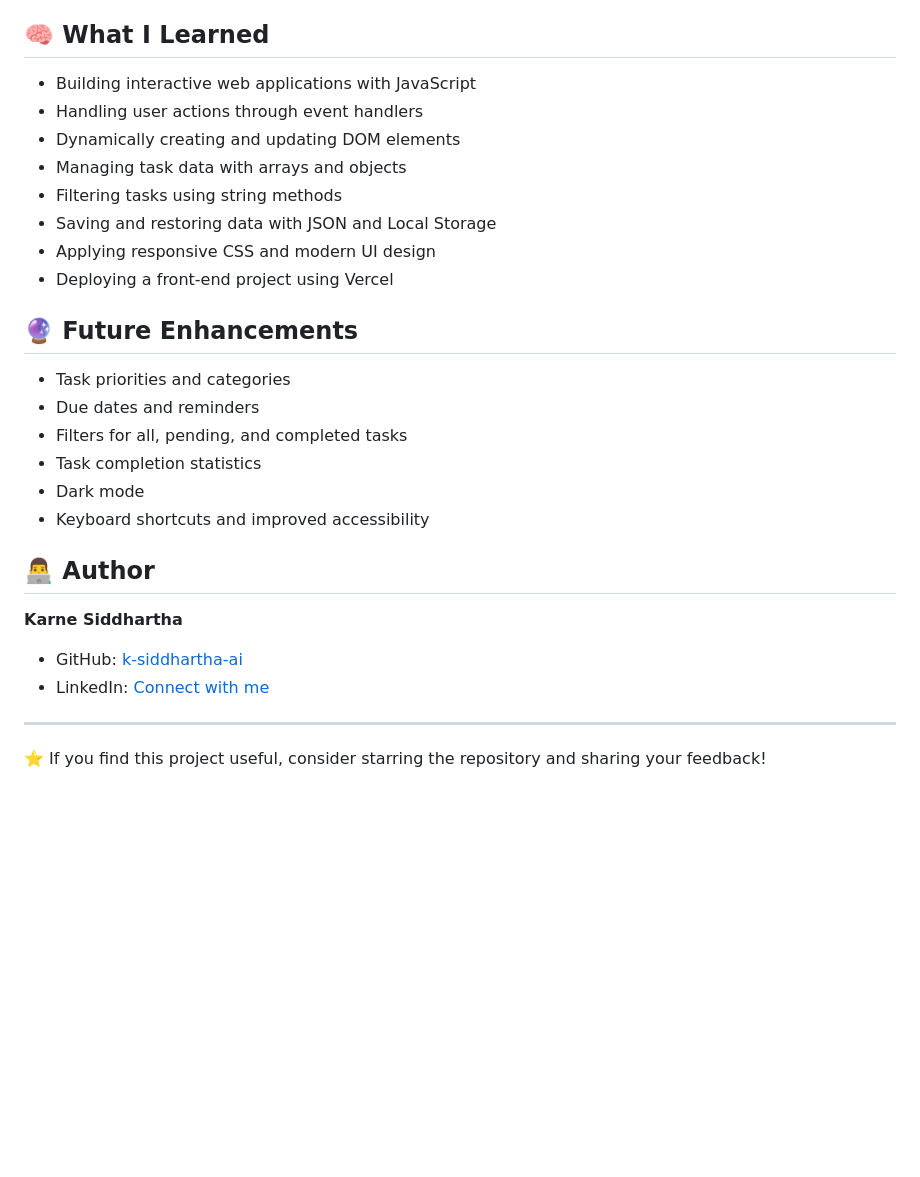
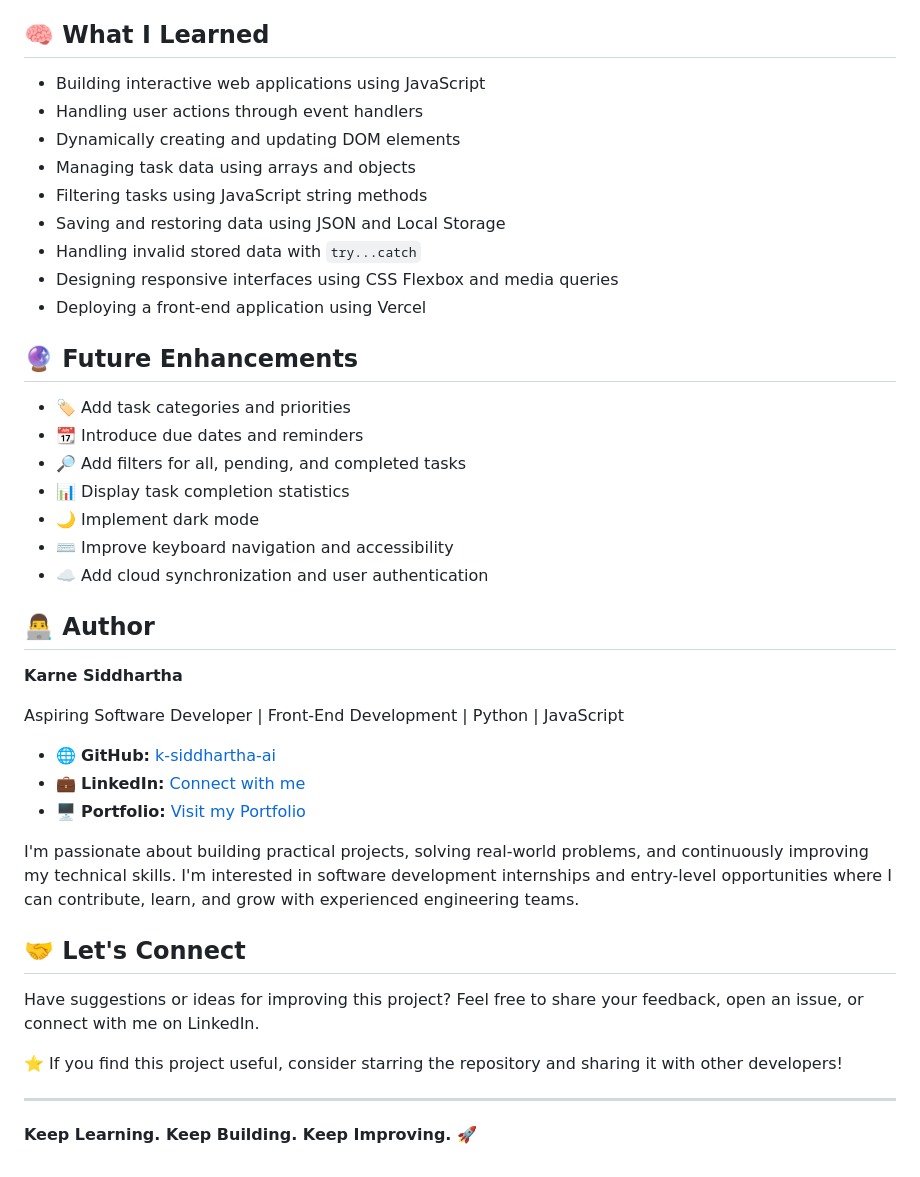
Before and after one commit to k-siddhartha-ai/todo-list-web-app, a Markdown page: README.md, the part around one of its changes. Rendered like a GitHub page; blank space fills up the shorter version.

Commit message:
Revise README for improved content and structure
Updated README to enhance clarity and add new features.

```diff
--- a/README.md
+++ b/README.md
@@ -63,31 +64,44 @@ No additional package installation or backend server is required.
 
 ## 🧠 What I Learned
 
-- Building interactive web applications with JavaScript
+- Building interactive web applications using JavaScript
 - Handling user actions through event handlers
 - Dynamically creating and updating DOM elements
-- Managing task data with arrays and objects
-- Filtering tasks using string methods
-- Saving and restoring data with JSON and Local Storage
-- Applying responsive CSS and modern UI design
-- Deploying a front-end project using Vercel
+- Managing task data using arrays and objects
+- Filtering tasks using JavaScript string methods
+- Saving and restoring data using JSON and Local Storage
+- Handling invalid stored data with `try...catch`
+- Designing responsive interfaces using CSS Flexbox and media queries
+- Deploying a front-end application using Vercel
 
 ## 🔮 Future Enhancements
 
-- Task priorities and categories
-- Due dates and reminders
-- Filters for all, pending, and completed tasks
-- Task completion statistics
-- Dark mode
-- Keyboard shortcuts and improved accessibility
+- 🏷️ Add task categories and priorities
+- 📆 Introduce due dates and reminders
+- 🔎 Add filters for all, pending, and completed tasks
+- 📊 Display task completion statistics
+- 🌙 Implement dark mode
+- ⌨️ Improve keyboard navigation and accessibility
+- ☁️ Add cloud synchronization and user authentication
 
 ## 👨‍💻 Author
 
 **Karne Siddhartha**
 
-- GitHub: [k-siddhartha-ai](https://github.com/k-siddhartha-ai)
-- LinkedIn: [Connect with me](https://www.linkedin.com/in/karne-siddhartha-163bb1369/)
+Aspiring Software Developer | Front-End Development | Python | JavaScript
+
+- 🌐 **GitHub:** [k-siddhartha-ai](https://github.com/k-siddhartha-ai)
+- 💼 **LinkedIn:** [Connect with me](https://www.linkedin.com/in/karne-siddhartha-163bb1369/)
+- 🖥️ **Portfolio:** [Visit my Portfolio](https://k-siddhartha-ai.github.io/portfolio/)
+
+I'm passionate about building practical projects, solving real-world problems, and continuously improving my technical skills. I'm interested in software development internships and entry-level opportunities where I can contribute, learn, and grow with experienced engineering teams.
+
+## 🤝 Let's Connect
+
+Have suggestions or ideas for improving this project? Feel free to share your feedback, open an issue, or connect with me on LinkedIn.
+
+⭐ If you find this project useful, consider starring the repository and sharing it with other developers!
 
 ---
 
-⭐ If you find this project useful, consider starring the repository and sharing your feedback!
+**Keep Learning. Keep Building. Keep Improving. 🚀**
```
Also changed, not shown: other parts of README.md (+10 -9 lines).
